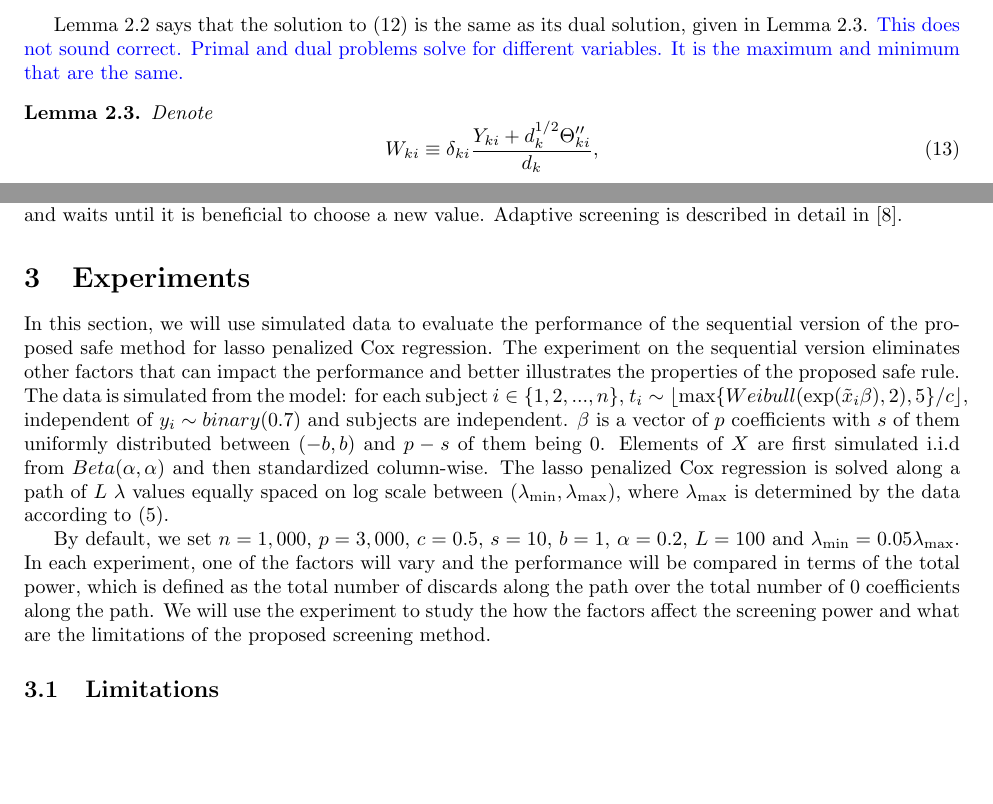
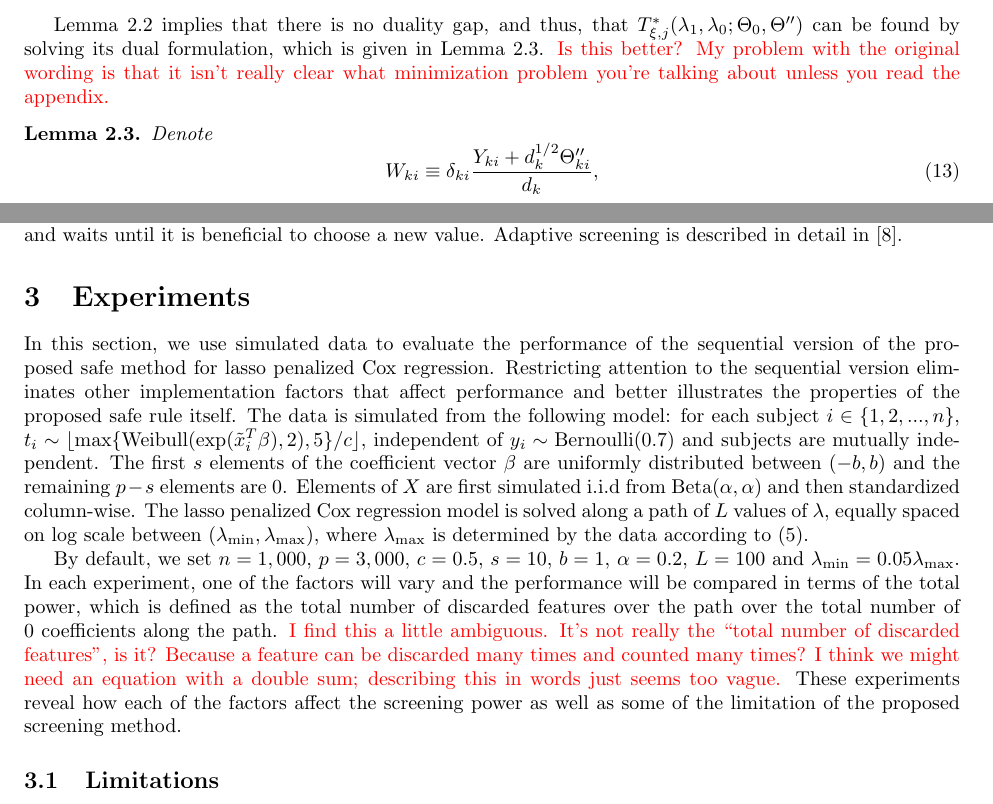
Before and after one commit to CHY-WANG/Cox_Screening, a LaTeX paper (draft_style.tex, which reads main.tex): two parts of pages 5 and 6 of 15, joined at a grey line, cut at the place of the change, the shorter picture padded with empty space. Compiled offline with pdfLaTeX.

Commit message:
Edits to 3; addressing comments

```diff
--- a/main.tex
+++ b/main.tex
@@ -128,7 +128,7 @@ where $\xi = \pm 1$. Before deriving an upper bound for $T^*_{\xi,j}(\lambda_1,\
     For any $\lambda_1<\lambda_{0}\in (0,\lambda_\textnormal{max}]$, strong duality holds for \eqref{eq:bounddual} and an optimal solution is admitted in $\mathcal{A}(\lambda,{\lambda_0},\Theta'')$.
 \end{lemma}
 
-Lemma~\ref{lem:2} says that the solution to \eqref{eq:bounddual} is the same as its dual solution, given in Lemma~\ref{lem:3}. \comment{This does not sound correct. Primal and dual problems solve for different variables. It is the maximum and minimum that are the same.}
+Lemma~\ref{lem:2} implies that there is no duality gap, and thus, that $T^*_{\xi,j}(\lambda_1,\lambda_0;\Theta_{0},\Theta'')$ can be found by solving its dual formulation, which is given in Lemma~\ref{lem:3}. \pb{Is this better? My problem with the original wording is that it isn't really clear what minimization problem you're talking about unless you read the appendix.}
 
 \begin{lemma}
     \label{lem:3}
@@ -199,9 +199,9 @@ The algorithm presented here can be used for sequential screening, in which one
 
 \section{Experiments}
 
-In this section, we will use simulated data to evaluate the performance of the sequential version of the proposed safe method for lasso penalized Cox regression. The experiment on the sequential version eliminates other factors that can impact the performance and better illustrates the properties of the proposed safe rule. The data is simulated from the model: for each subject $i\in\{1,2,...,n\}$, $t_i\sim \lfloor\max\{Weibull(\exp(\tilde{x}_i\beta),2), 5\}/c\rfloor $, independent of $y_i\sim binary(0.7)$ and subjects are independent. $\beta$ is a vector of $p$ coefficients with $s$ of them uniformly distributed between $(-b,b)$ and $p-s$ of them being $0$. Elements of $X$ are first simulated i.i.d from $Beta(\alpha,\alpha)$ and then standardized column-wise. The lasso penalized Cox regression is solved along a path of $L$ $\lambda$ values equally spaced on log scale between $(\lambda_{\min},\lambda_{\max})$, where $\lambda_{\max}$ is determined by the data according to \eqref{eq:lammax}.
+In this section, we use simulated data to evaluate the performance of the sequential version of the proposed safe method for lasso penalized Cox regression. Restricting attention to the sequential version eliminates other implementation factors that affect performance and better illustrates the properties of the proposed safe rule itself. The data is simulated from the following model: for each subject $i\in\{1,2,...,n\}$, $t_i \sim \lfloor\max\{\textnormal{Weibull}(\exp(\tilde{x}_i^T \beta),2), 5\}/c\rfloor $, independent of $y_i \sim \textnormal{Bernoulli}(0.7)$ and subjects are mutually independent. The first $s$ elements of the coefficient vector $\beta$ are uniformly distributed between $(-b,b)$ and the remaining $p-s$ elements are $0$. Elements of $X$ are first simulated i.i.d from $\textnormal{Beta}(\alpha,\alpha)$ and then standardized column-wise. The lasso penalized Cox regression model is solved along a path of $L$ values of $\lambda$, equally spaced on log scale between $(\lambda_{\min},\lambda_{\max})$, where $\lambda_{\max}$ is determined by the data according to \eqref{eq:lammax}.
 
-By default, we set $n=1,000$, $p=3,000$, $c=0.5$, $s=10$, $b=1$, $\alpha=0.2$, $L=100$ and $\lambda_{\min}=0.05\lambda_{\max}$. In each experiment, one of the factors will vary and the performance will be compared in terms of the total power, which is defined as the total number of discards along the path over the total number of 0 coefficients along the path. We will use the experiment to study the how the factors affect the screening power and what are the limitations of the proposed screening method.
+By default, we set $n=1,000$, $p=3,000$, $c=0.5$, $s=10$, $b=1$, $\alpha=0.2$, $L=100$ and $\lambda_{\min}=0.05\lambda_{\max}$. In each experiment, one of the factors will vary and the performance will be compared in terms of the total power, which is defined as the total number of discarded features over the path over the total number of 0 coefficients along the path. \pb{I find this a little ambiguous. It's not really the ``total number of discarded features'', is it? Because a feature can be discarded many times and counted many times? I think we might need an equation with a double sum; describing this in words just seems too vague.} These experiments reveal how each of the factors affect the screening power as well as some of the limitation of the proposed screening method.
 
 \subsection{Limitations}
 \label{sec:lim}
```
Also changed, not shown: main.tex (6 more changed lines).
